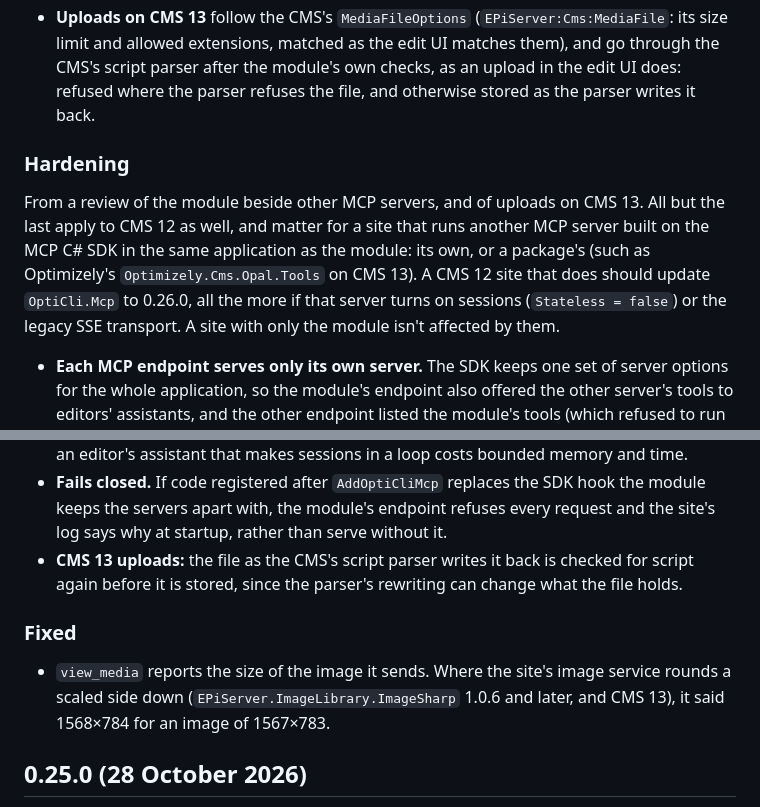
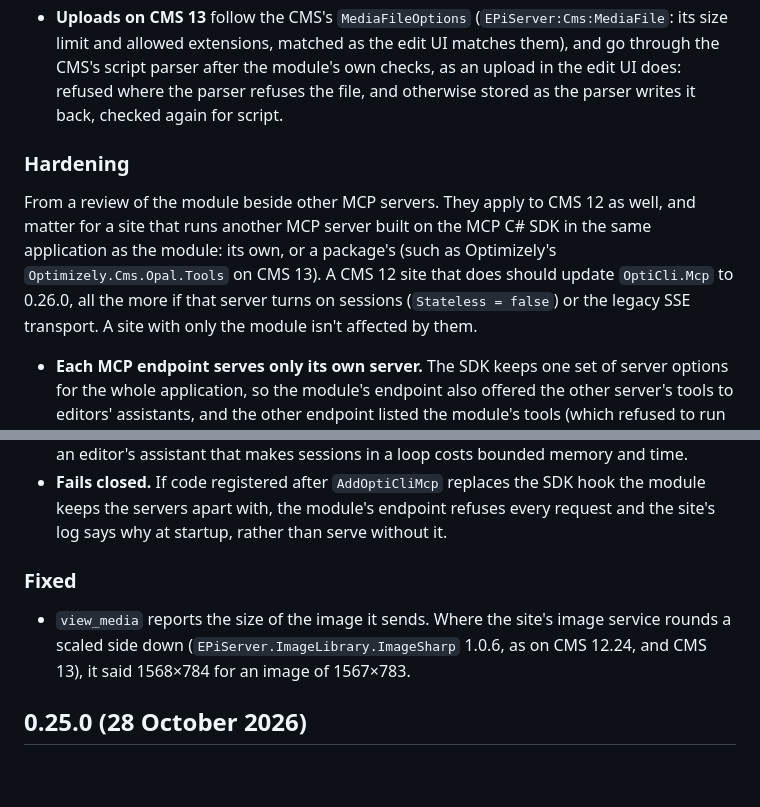
Before and after one commit to Epinova/opticli, a Markdown page: CHANGELOG.md, 2 parts joined by grey strips. Drawn GitHub-style; blank space fills up the shorter version.

```diff
--- a/CHANGELOG.md
+++ b/CHANGELOG.md
@@ -26,15 +26,15 @@ another MCP server beside it, on CMS 12 too.
 - **Uploads on CMS 13** follow the CMS's `MediaFileOptions` (`EPiServer:Cms:MediaFile`: its size limit and allowed
   extensions, matched as the edit UI matches them), and go through the CMS's script parser after the module's own
   checks, as an upload in the edit UI does: refused where the parser refuses the file, and otherwise stored as the
-  parser writes it back.
+  parser writes it back, checked again for script.
 
 ### Hardening
 
-From a review of the module beside other MCP servers, and of uploads on CMS 13. All but the last apply to CMS 12 as
-well, and matter for a site that runs another MCP server built on the MCP C# SDK in the same application as the module:
-its own, or a package's (such as Optimizely's `Optimizely.Cms.Opal.Tools` on CMS 13). A CMS 12 site that does should
-update `OptiCli.Mcp` to 0.26.0, all the more if that server turns on sessions (`Stateless = false`) or the legacy SSE
-transport. A site with only the module isn't affected by them.
+From a review of the module beside other MCP servers. They apply to CMS 12 as well, and matter for a site that runs
+another MCP server built on the MCP C# SDK in the same application as the module: its own, or a package's (such as
+Optimizely's `Optimizely.Cms.Opal.Tools` on CMS 13). A CMS 12 site that does should update `OptiCli.Mcp` to 0.26.0, all
+the more if that server turns on sessions (`Stateless = false`) or the legacy SSE transport. A site with only the module
+isn't affected by them.
 
 - **Each MCP endpoint serves only its own server.** The SDK keeps one set of server options for the whole application,
   so the module's endpoint also offered the other server's tools to editors' assistants, and the other endpoint listed
@@ -52,13 +52,11 @@ transport. A site with only the module isn't affected by them.
 - **Fails closed.** If code registered after `AddOptiCliMcp` replaces the SDK hook the module keeps the servers apart
   with, the module's endpoint refuses every request and the site's log says why at startup, rather than serve without
   it.
-- **CMS 13 uploads:** the file as the CMS's script parser writes it back is checked for script again before it is
-  stored, since the parser's rewriting can change what the file holds.
 
 ### Fixed
 
 - `view_media` reports the size of the image it sends. Where the site's image service rounds a scaled side down
-  (`EPiServer.ImageLibrary.ImageSharp` 1.0.6 and later, and CMS 13), it said 1568×784 for an image of 1567×783.
+  (`EPiServer.ImageLibrary.ImageSharp` 1.0.6, as on CMS 12.24, and CMS 13), it said 1568×784 for an image of 1567×783.
 
 ## 0.25.0 (28 October 2026)
 
```
Also changed, not shown: README.md (+4 -3 lines).
